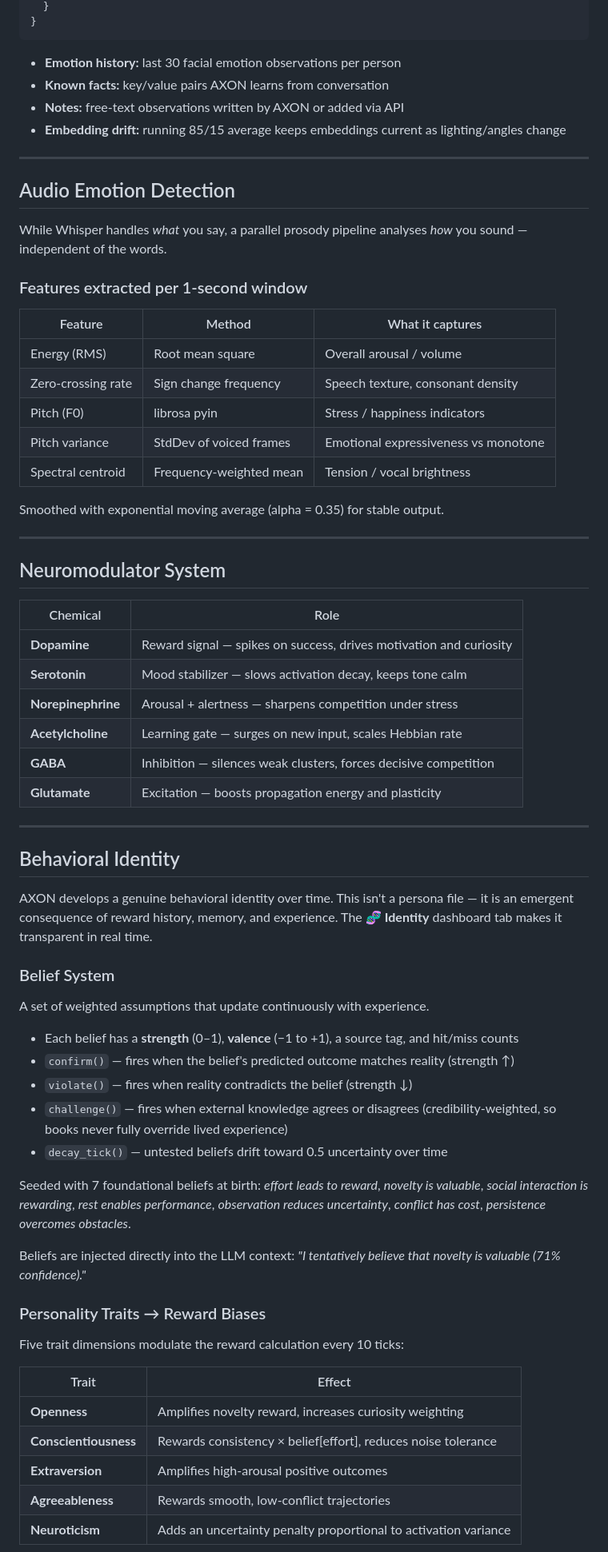
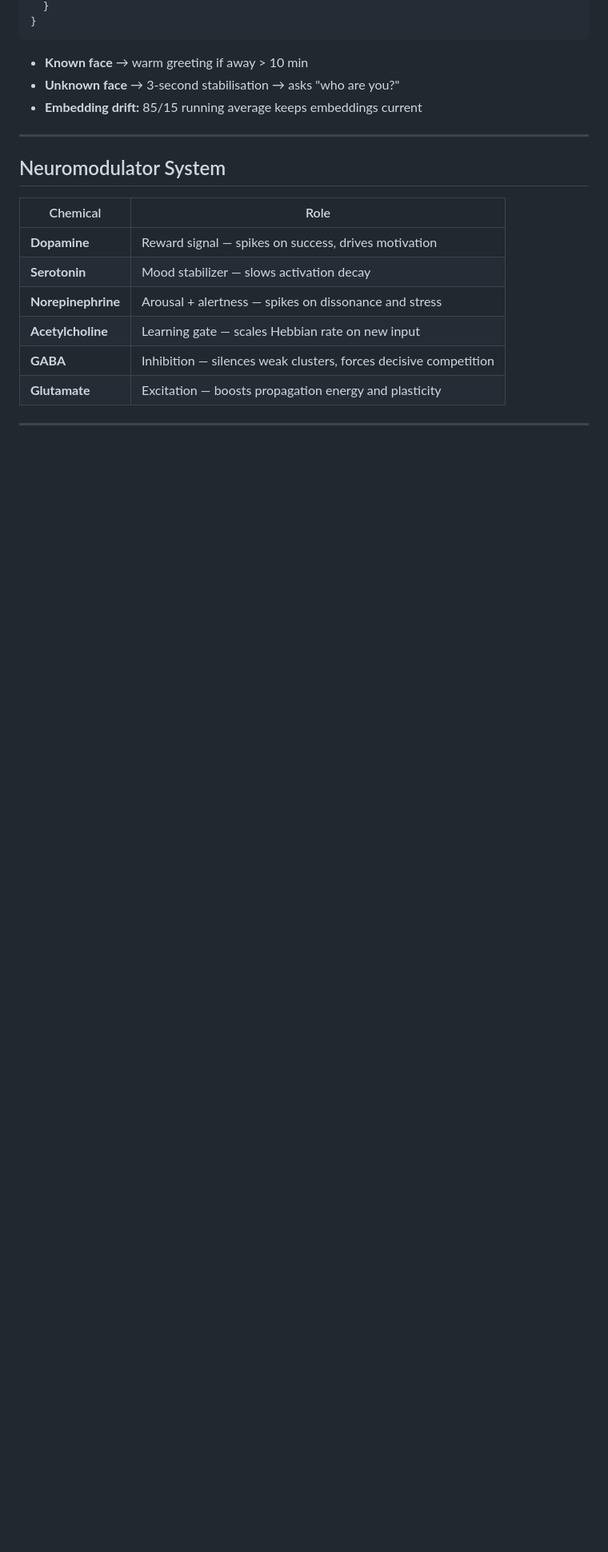
Before and after one commit to jmtibbetts/axon, a Markdown page: README.md, the part around one of its changes. Shown at 80% size. Drawn GitHub-style; blank space fills up the shorter version.

````diff
--- a/README.md
+++ b/README.md
@@ -140,28 +293,9 @@ AXON builds a **persistent memory of every face it sees**.
 }
 ```
 
-- **Emotion history:** last 30 facial emotion observations per person
-- **Known facts:** key/value pairs AXON learns from conversation
-- **Notes:** free-text observations written by AXON or added via API
-- **Embedding drift:** running 85/15 average keeps embeddings current as lighting/angles change
-
----
-
-## Audio Emotion Detection
-
-While Whisper handles *what* you say, a parallel prosody pipeline analyses *how* you sound — independent of the words.
-
-### Features extracted per 1-second window
-
-| Feature | Method | What it captures |
-|---|---|---|
-| Energy (RMS) | Root mean square | Overall arousal / volume |
-| Zero-crossing rate | Sign change frequency | Speech texture, consonant density |
-| Pitch (F0) | librosa pyin | Stress / happiness indicators |
-| Pitch variance | StdDev of voiced frames | Emotional expressiveness vs monotone |
-| Spectral centroid | Frequency-weighted mean | Tension / vocal brightness |
-
-Smoothed with exponential moving average (alpha = 0.35) for stable output.
+- **Known face** → warm greeting if away > 10 min
+- **Unknown face** → 3-second stabilisation → asks "who are you?"
+- **Embedding drift:** 85/15 running average keeps embeddings current
 
 ---
 
@@ -169,42 +303,12 @@ Smoothed with exponential moving average (alpha = 0.35) for stable output.
 
 | Chemical | Role |
 |---|---|
-| **Dopamine** | Reward signal — spikes on success, drives motivation and curiosity |
-| **Serotonin** | Mood stabilizer — slows activation decay, keeps tone calm |
-| **Norepinephrine** | Arousal + alertness — sharpens competition under stress |
-| **Acetylcholine** | Learning gate — surges on new input, scales Hebbian rate |
+| **Dopamine** | Reward signal — spikes on success, drives motivation |
+| **Serotonin** | Mood stabilizer — slows activation decay |
+| **Norepinephrine** | Arousal + alertness — spikes on dissonance and stress |
+| **Acetylcholine** | Learning gate — scales Hebbian rate on new input |
 | **GABA** | Inhibition — silences weak clusters, forces decisive competition |
 | **Glutamate** | Excitation — boosts propagation energy and plasticity |
 
 ---
 
-## Behavioral Identity
-
-AXON develops a genuine behavioral identity over time. This isn't a persona file — it is an emergent consequence of reward history, memory, and experience. The **🧬 Identity** dashboard tab makes it transparent in real time.
-
-### Belief System
-
-A set of weighted assumptions that update continuously with experience.
-
-- Each belief has a **strength** (0–1), **valence** (−1 to +1), a source tag, and hit/miss counts
-- `confirm()` — fires when the belief's predicted outcome matches reality (strength ↑)
-- `violate()` — fires when reality contradicts the belief (strength ↓)
-- `challenge()` — fires when external knowledge agrees or disagrees (credibility-weighted, so books never fully override lived experience)
-- `decay_tick()` — untested beliefs drift toward 0.5 uncertainty over time
-
-Seeded with 7 foundational beliefs at birth: *effort leads to reward*, *novelty is valuable*, *social interaction is rewarding*, *rest enables performance*, *observation reduces uncertainty*, *conflict has cost*, *persistence overcomes obstacles*.
-
-Beliefs are injected directly into the LLM context: *"I tentatively believe that novelty is valuable (71% confidence)."*
-
-### Personality Traits → Reward Biases
-
-Five trait dimensions modulate the reward calculation every 10 ticks:
-
-| Trait | Effect |
-|---|---|
-| **Openness** | Amplifies novelty reward, increases curiosity weighting |
-| **Conscientiousness** | Rewards consistency × belief[effort], reduces noise tolerance |
-| **Extraversion** | Amplifies high-arousal positive outcomes |
-| **Agreeableness** | Rewards smooth, low-conflict trajectories |
-| **Neuroticism** | Adds an uncertainty penalty proportional to activation variance |
-
````
Also changed, not shown: other parts of README.md (+222 -130 lines).
